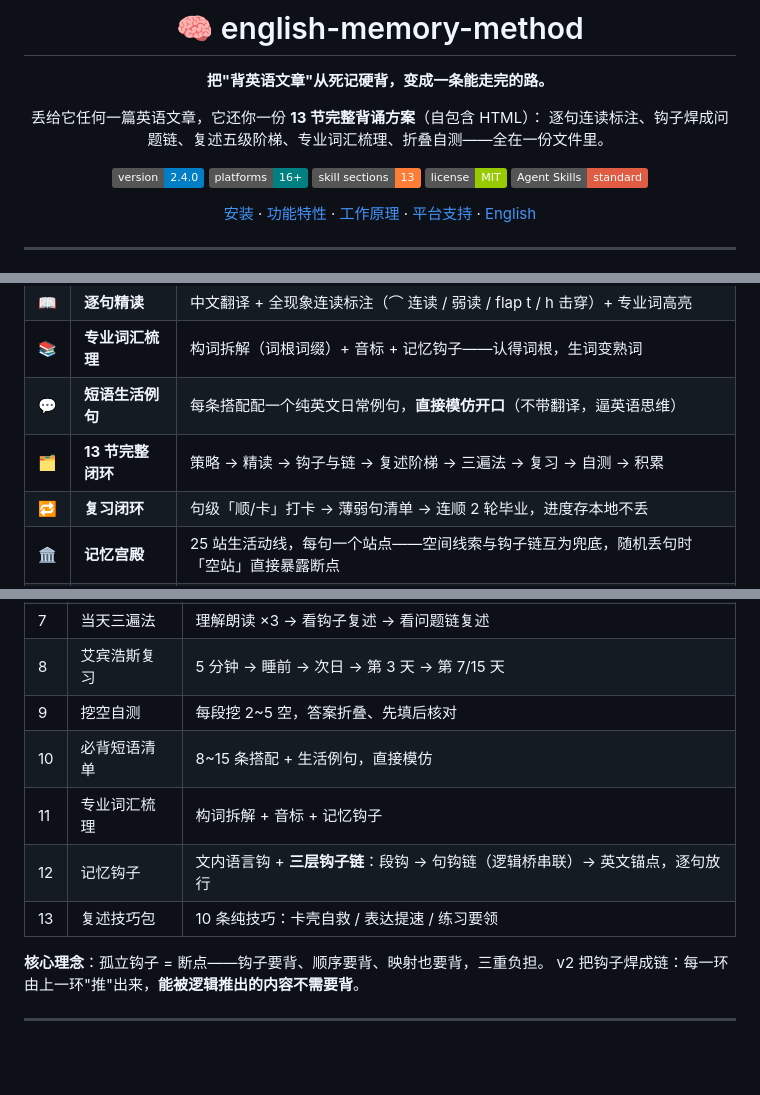
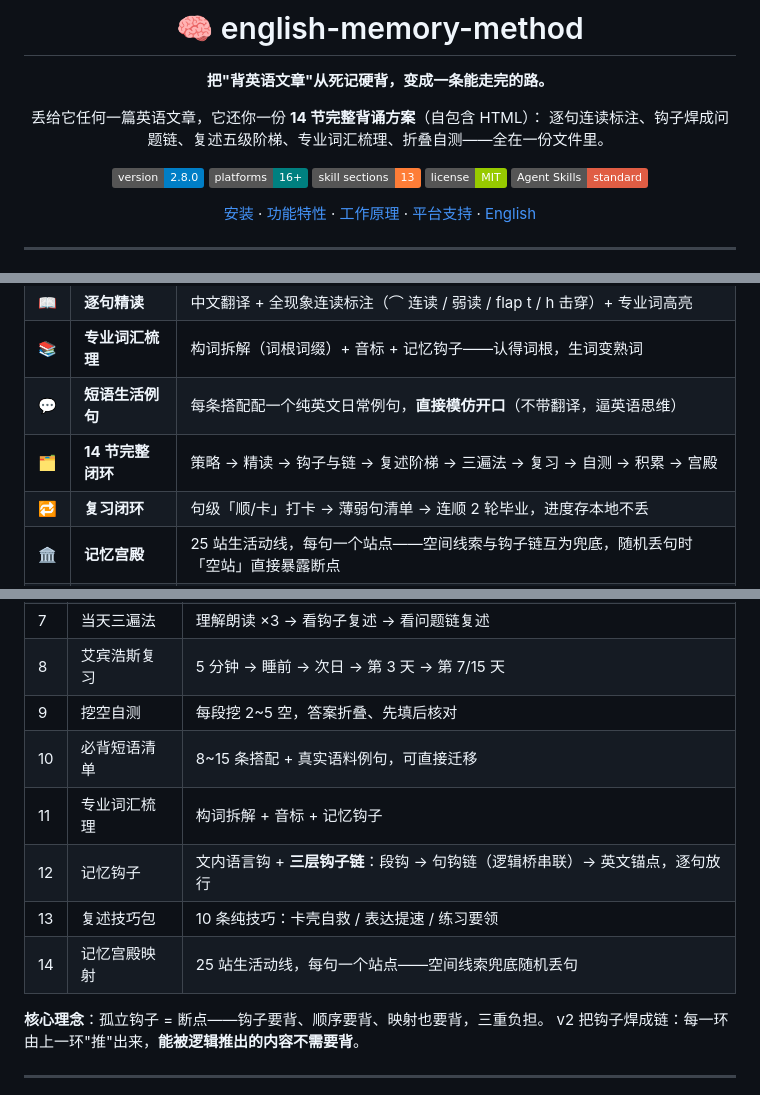
Before and after one commit to yxdwind/english-memory-method, a Markdown page: readme.md, 3 parts joined by grey strips. Drawn GitHub-style; badges without logos; blank space fills up the shorter version.

```diff
--- a/readme.md
+++ b/readme.md
@@ -4,10 +4,10 @@
 
 **把"背英语文章"从死记硬背，变成一条能走完的路。**
 
-丢给它任何一篇英语文章，它还你一份 **13 节完整背诵方案**（自包含 HTML）：
+丢给它任何一篇英语文章，它还你一份 **14 节完整背诵方案**（自包含 HTML）：
 逐句连读标注、钩子焊成问题链、复述五级阶梯、专业词汇梳理、折叠自测——全在一份文件里。
 
-![Version](https://img.shields.io/badge/version-2.4.0-blue)
+![Version](https://img.shields.io/badge/version-2.8.0-blue)
 ![Platforms](https://img.shields.io/badge/platforms-16+-teal)
 ![Skill Sections](https://img.shields.io/badge/skill_sections-13-orange)
 ![License](https://img.shields.io/badge/license-MIT-green)
@@ -27,7 +27,7 @@
 | 📖 | **逐句精读** | 中文翻译 + 全现象连读标注（⌒ 连读 / 弱读 / flap t / h 击穿）+ 专业词高亮 |
 | 📚 | **专业词汇梳理** | 构词拆解（词根词缀）+ 音标 + 记忆钩子——认得词根，生词变熟词 |
 | 💬 | **短语生活例句** | 每条搭配配一个纯英文日常例句，**直接模仿开口**（不带翻译，逼英语思维） |
-| 🗂 | **13 节完整闭环** | 策略 → 精读 → 钩子与链 → 复述阶梯 → 三遍法 → 复习 → 自测 → 积累 |
+| 🗂 | **14 节完整闭环** | 策略 → 精读 → 钩子与链 → 复述阶梯 → 三遍法 → 复习 → 自测 → 积累 → 宫殿 |
 | 🔁 | **复习闭环** | 句级「顺/卡」打卡 → 薄弱句清单 → 连顺 2 轮毕业，进度存本地不丢 |
 | 🏛 | **记忆宫殿** | 25 站生活动线，每句一个站点——空间线索与钩子链互为兜底，随机丢句时「空站」直接暴露断点 |
 | 🔒 | **折叠自测** | 挖空先自己填，答案藏在"▶ 查看本段答案"里，打印自动隐藏 |
@@ -83,10 +83,11 @@ npx english-memory-method
 | 7 | 当天三遍法 | 理解朗读 ×3 → 看钩子复述 → 看问题链复述 |
 | 8 | 艾宾浩斯复习 | 5 分钟 → 睡前 → 次日 → 第 3 天 → 第 7/15 天 |
 | 9 | 挖空自测 | 每段挖 2~5 空，答案折叠、先填后核对 |
-| 10 | 必背短语清单 | 8~15 条搭配 + 生活例句，直接模仿 |
+| 10 | 必背短语清单 | 8~15 条搭配 + 真实语料例句，可直接迁移 |
 | 11 | 专业词汇梳理 | 构词拆解 + 音标 + 记忆钩子 |
 | 12 | 记忆钩子 | 文内语言钩 + **三层钩子链**：段钩 → 句钩链（逻辑桥串联）→ 英文锚点，逐句放行 |
 | 13 | 复述技巧包 | 10 条纯技巧：卡壳自救 / 表达提速 / 练习要领 |
+| 14 | 记忆宫殿映射 | 25 站生活动线，每句一个站点——空间线索兜底随机丢句 |
 
 **核心理念**：孤立钩子 = 断点——钩子要背、顺序要背、映射也要背，三重负担。
 v2 把钩子焊成链：每一环由上一环"推"出来，**能被逻辑推出的内容不需要背**。
```
Also changed, not shown: other parts of readme.md (+1 -1 lines), readme.en.md (+5 -4 lines).
